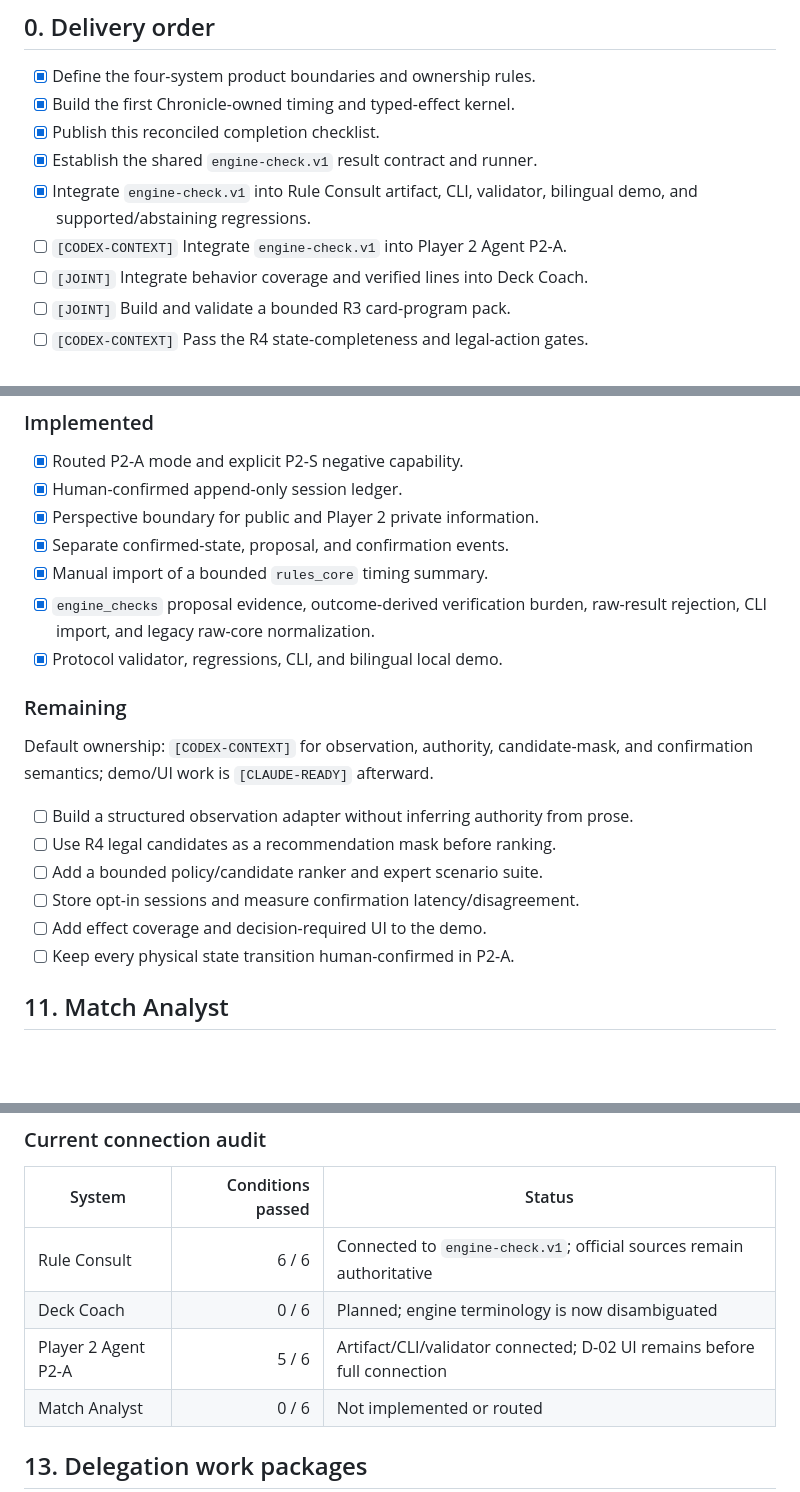
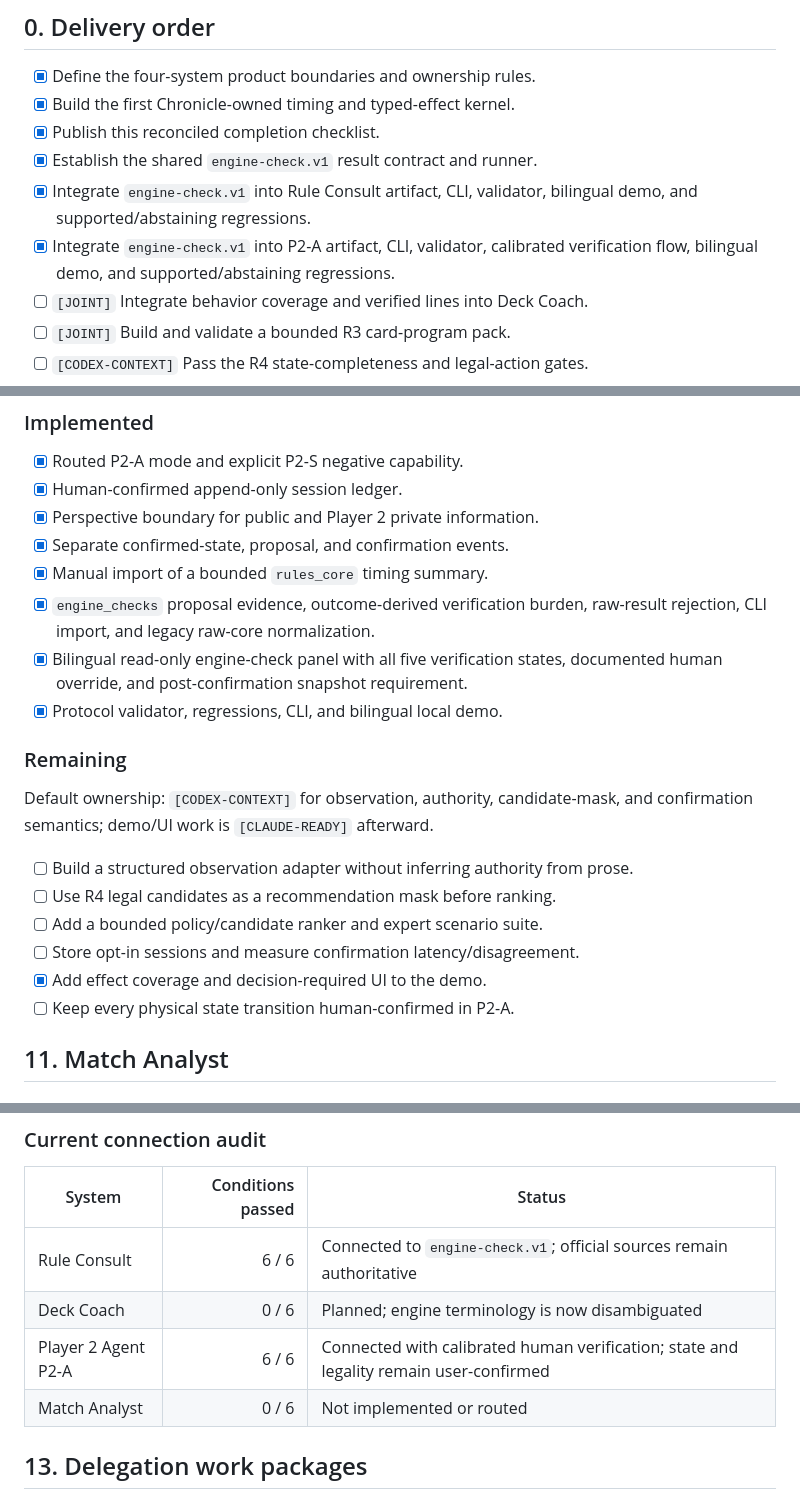
Before and after one commit to Zaious/riftbound-chronicle, a Markdown page: docs/plans/ENGINE_AND_SYSTEMS_COMPLETION_CHECKLIST.md, 3 parts joined by grey strips. Rendered like a GitHub page; blank space fills up the shorter version.

Commit message:
docs(plan): mark P2-A engine connection complete

```diff
--- a/docs/plans/ENGINE_AND_SYSTEMS_COMPLETION_CHECKLIST.md
+++ b/docs/plans/ENGINE_AND_SYSTEMS_COMPLETION_CHECKLIST.md
@@ -34,7 +34,8 @@ unlabelled because ownership is relevant to remaining work.
 - [x] Establish the shared `engine-check.v1` result contract and runner.
 - [x] Integrate `engine-check.v1` into Rule Consult artifact, CLI, validator,
   bilingual demo, and supported/abstaining regressions.
-- [ ] `[CODEX-CONTEXT]` Integrate `engine-check.v1` into Player 2 Agent P2-A.
+- [x] Integrate `engine-check.v1` into P2-A artifact, CLI, validator, calibrated
+  verification flow, bilingual demo, and supported/abstaining regressions.
 - [ ] `[JOINT]` Integrate behavior coverage and verified lines into Deck Coach.
 - [ ] `[JOINT]` Build and validate a bounded R3 card-program pack.
 - [ ] `[CODEX-CONTEXT]` Pass the R4 state-completeness and legal-action gates.
@@ -358,6 +359,8 @@ migration lands.
 - [x] Manual import of a bounded `rules_core` timing summary.
 - [x] `engine_checks` proposal evidence, outcome-derived verification burden,
   raw-result rejection, CLI import, and legacy raw-core normalization.
+- [x] Bilingual read-only engine-check panel with all five verification states,
+  documented human override, and post-confirmation snapshot requirement.
 - [x] Protocol validator, regressions, CLI, and bilingual local demo.
 
 ### Remaining
@@ -370,7 +373,7 @@ and confirmation semantics; demo/UI work is `[CLAUDE-READY]` afterward.
 - [ ] Use R4 legal candidates as a recommendation mask before ranking.
 - [ ] Add a bounded policy/candidate ranker and expert scenario suite.
 - [ ] Store opt-in sessions and measure confirmation latency/disagreement.
-- [ ] Add effect coverage and decision-required UI to the demo.
+- [x] Add effect coverage and decision-required UI to the demo.
 - [ ] Keep every physical state transition human-confirmed in P2-A.
 
 ## 11. Match Analyst
@@ -448,7 +451,7 @@ connection as partial or planned.
 | --- | ---: | --- |
 | Rule Consult | 6 / 6 | Connected to `engine-check.v1`; official sources remain authoritative |
 | Deck Coach | 0 / 6 | Planned; engine terminology is now disambiguated |
-| Player 2 Agent P2-A | 5 / 6 | Artifact/CLI/validator connected; D-02 UI remains before full connection |
+| Player 2 Agent P2-A | 6 / 6 | Connected with calibrated human verification; state and legality remain user-confirmed |
 | Match Analyst | 0 / 6 | Not implemented or routed |
 
 ## 13. Delegation work packages
```
Also changed, not shown: other parts of docs/plans/ENGINE_AND_SYSTEMS_COMPLETION_CHECKLIST.md (+1 -1 lines).
